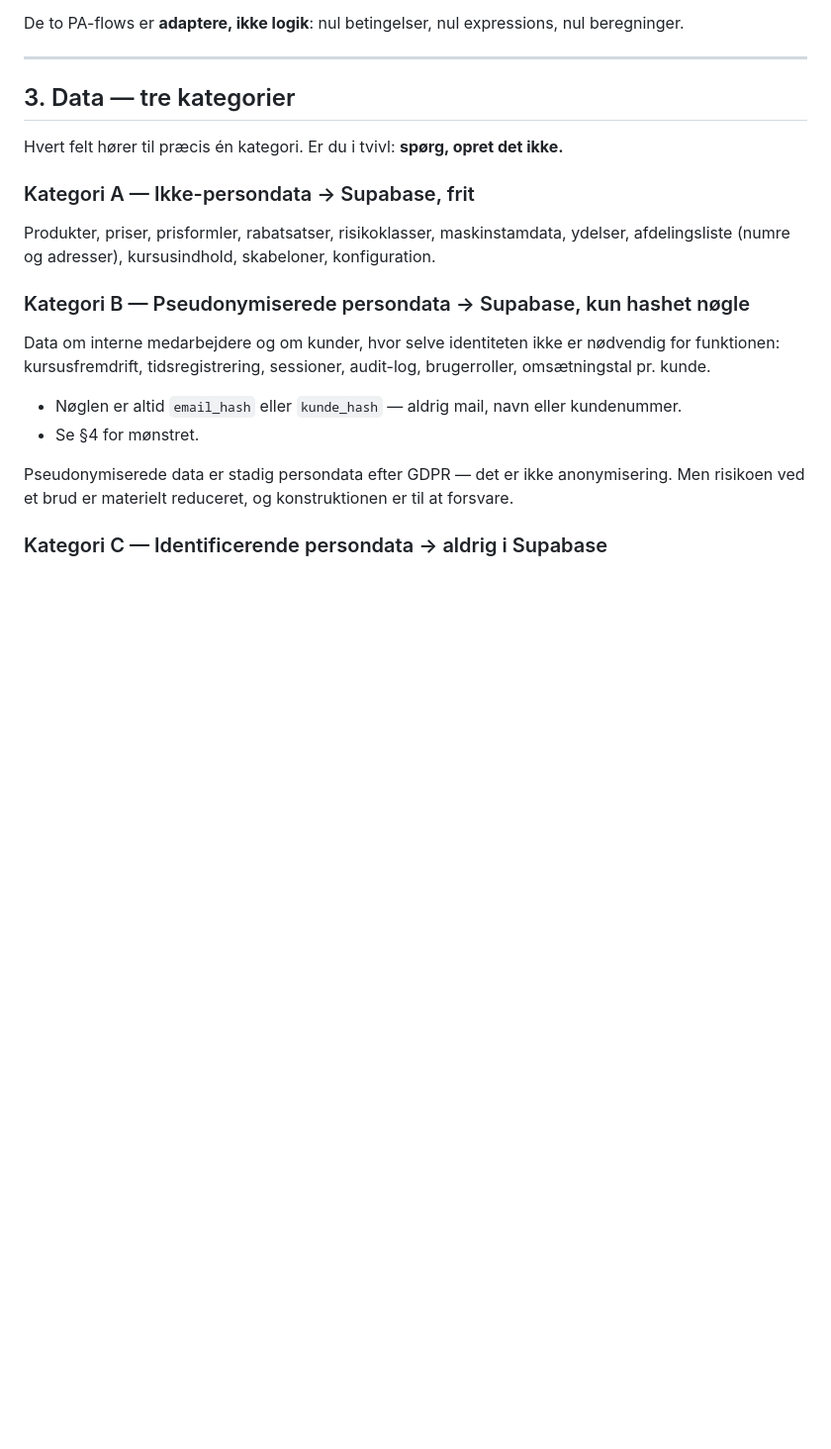
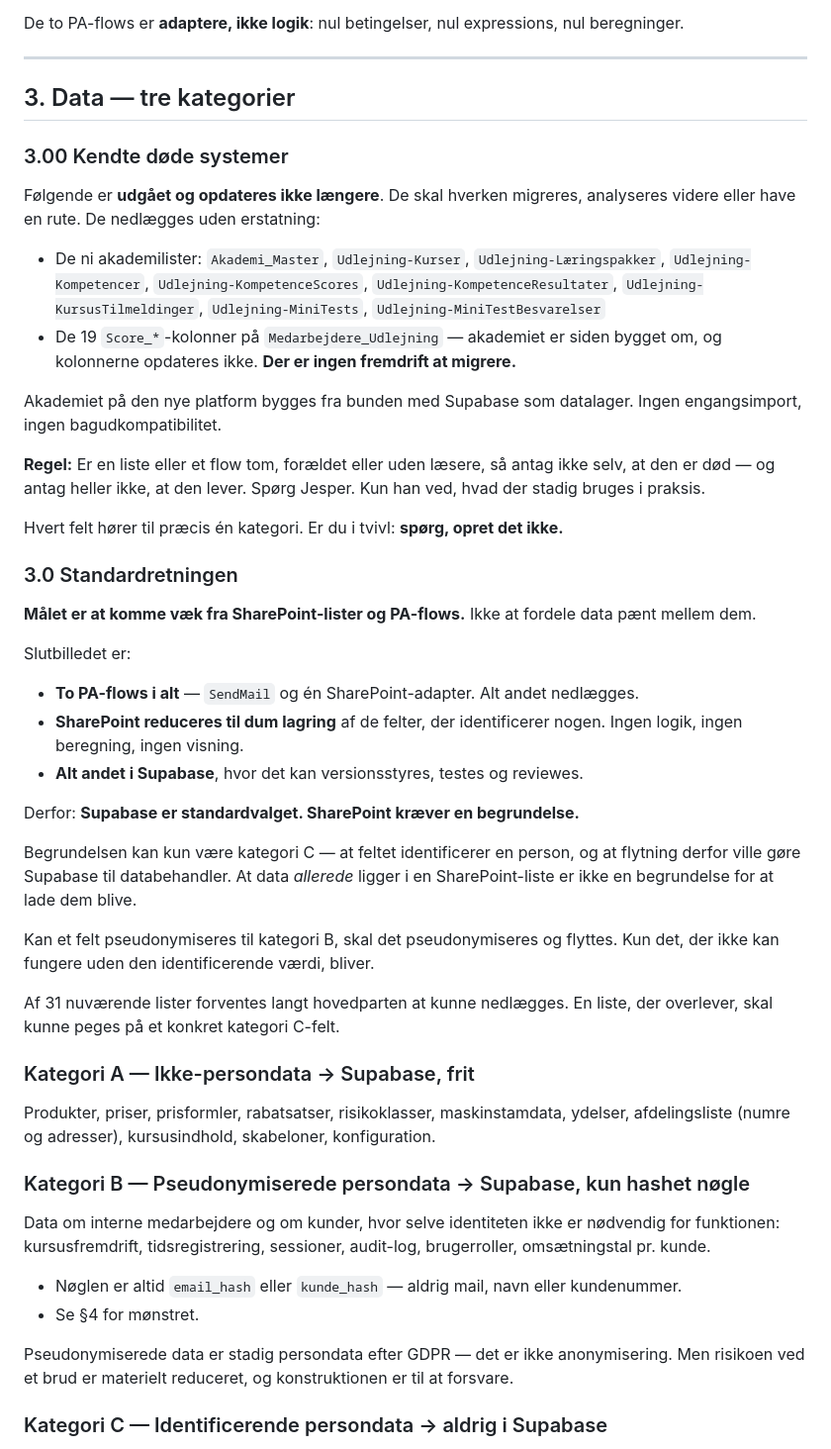
Before and after one commit to stark-udlejning/starkudlejning.dk, a Markdown page: CLAUDE.md, the part around one of its changes. Shown at 99% size. Drawn GitHub-style; blank space fills up the shorter version.

```diff
--- a/CLAUDE.md
+++ b/CLAUDE.md
@@ -97,7 +97,49 @@ De to PA-flows er **adaptere, ikke logik**: nul betingelser, nul expressions, nu
 
 ## 3. Data — tre kategorier
 
+### 3.00 Kendte døde systemer
+
+Følgende er **udgået og opdateres ikke længere**. De skal hverken migreres, analyseres
+videre eller have en rute. De nedlægges uden erstatning:
+
+- De ni akademilister: `Akademi_Master`, `Udlejning-Kurser`, `Udlejning-Læringspakker`,
+  `Udlejning-Kompetencer`, `Udlejning-KompetenceScores`, `Udlejning-KompetenceResultater`,
+  `Udlejning-KursusTilmeldinger`, `Udlejning-MiniTests`, `Udlejning-MiniTestBesvarelser`
+- De 19 `Score_*`-kolonner på `Medarbejdere_Udlejning` — akademiet er siden bygget om,
+  og kolonnerne opdateres ikke. **Der er ingen fremdrift at migrere.**
+
+Akademiet på den nye platform bygges fra bunden med Supabase som datalager. Ingen
+engangsimport, ingen bagudkompatibilitet.
+
+**Regel:** Er en liste eller et flow tom, forældet eller uden læsere, så antag ikke selv,
+at den er død — og antag heller ikke, at den lever. Spørg Jesper. Kun han ved, hvad der
+stadig bruges i praksis.
+
 Hvert felt hører til præcis én kategori. Er du i tvivl: **spørg, opret det ikke.**
+
+### 3.0 Standardretningen
+
+**Målet er at komme væk fra SharePoint-lister og PA-flows.** Ikke at fordele data pænt
+mellem dem.
+
+Slutbilledet er:
+
+- **To PA-flows i alt** — `SendMail` og én SharePoint-adapter. Alt andet nedlægges.
+- **SharePoint reduceres til dum lagring** af de felter, der identificerer nogen.
+  Ingen logik, ingen beregning, ingen visning.
+- **Alt andet i Supabase**, hvor det kan versionsstyres, testes og reviewes.
+
+Derfor: **Supabase er standardvalget. SharePoint kræver en begrundelse.**
+
+Begrundelsen kan kun være kategori C — at feltet identificerer en person, og at flytning
+derfor ville gøre Supabase til databehandler. At data *allerede* ligger i en
+SharePoint-liste er ikke en begrundelse for at lade dem blive.
+
+Kan et felt pseudonymiseres til kategori B, skal det pseudonymiseres og flyttes. Kun det,
+der ikke kan fungere uden den identificerende værdi, bliver.
+
+Af 31 nuværende lister forventes langt hovedparten at kunne nedlægges. En liste, der
+overlever, skal kunne peges på et konkret kategori C-felt.
 
 ### Kategori A — Ikke-persondata → Supabase, frit
 
```
Also changed, not shown: other parts of CLAUDE.md (+18 -8 lines).
